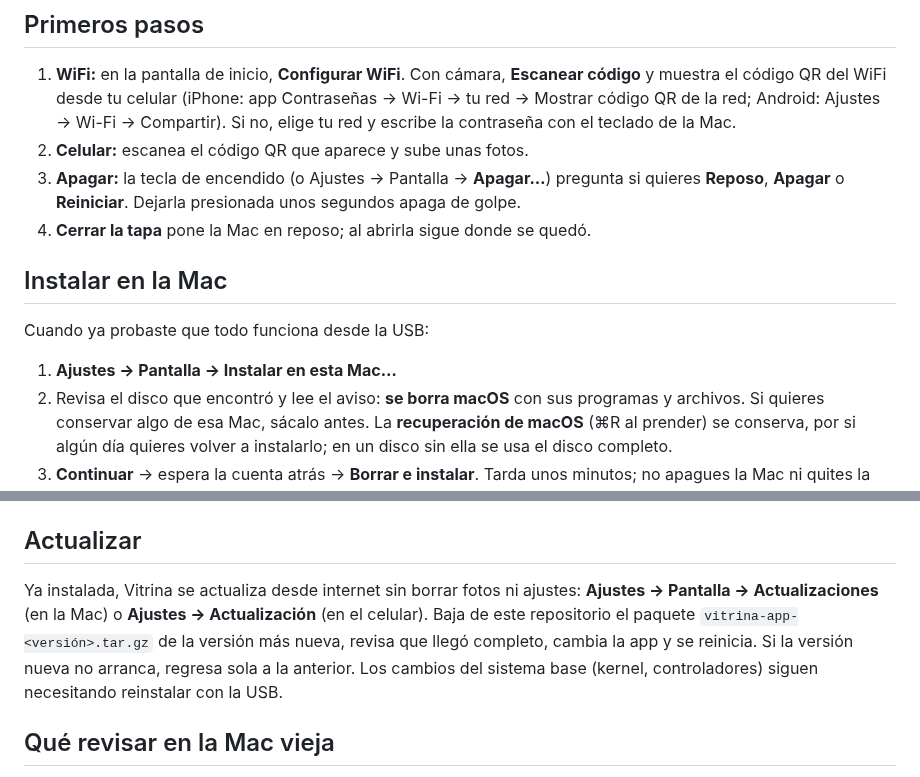
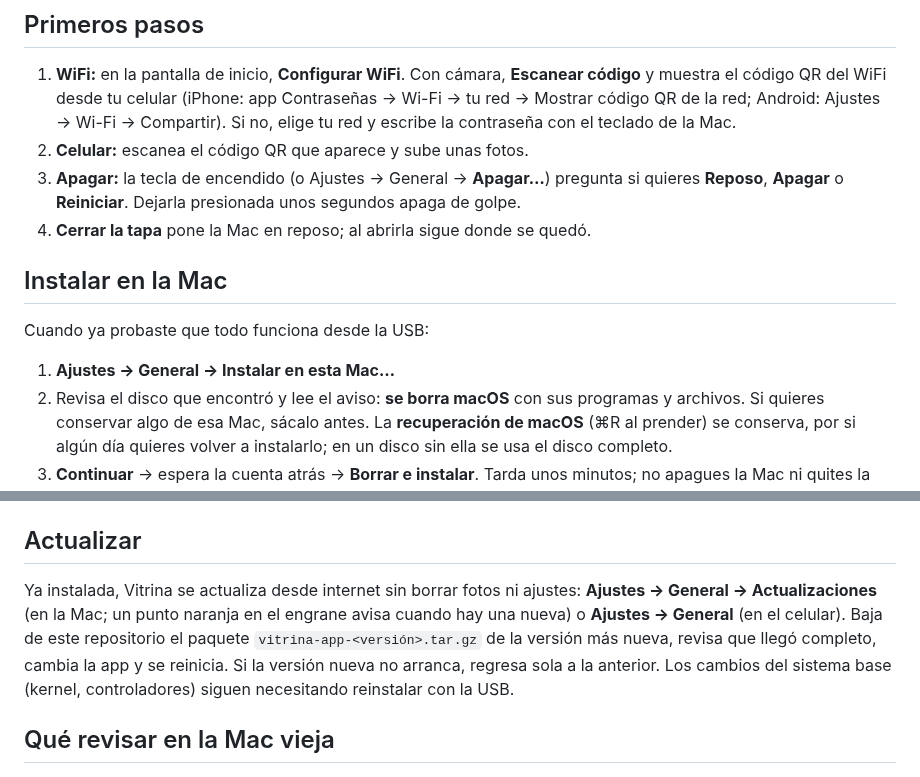
Before and after one commit to Danzelote/Vitrina, a Markdown page: docs/usb.md, 2 parts joined by grey strips. Drawn GitHub-style.

```diff
--- a/docs/usb.md
+++ b/docs/usb.md
@@ -30,14 +30,14 @@ No hace falta presionar nada más: la imagen arranca sola, sin el menú invisibl
 
 1. **WiFi:** en la pantalla de inicio, **Configurar WiFi**. Con cámara, **Escanear código** y muestra el código QR del WiFi desde tu celular (iPhone: app Contraseñas → Wi-Fi → tu red → Mostrar código QR de la red; Android: Ajustes → Wi-Fi → Compartir). Si no, elige tu red y escribe la contraseña con el teclado de la Mac.
 2. **Celular:** escanea el código QR que aparece y sube unas fotos.
-3. **Apagar:** la tecla de encendido (o Ajustes → Pantalla → **Apagar…**) pregunta si quieres **Reposo**, **Apagar** o **Reiniciar**. Dejarla presionada unos segundos apaga de golpe.
+3. **Apagar:** la tecla de encendido (o Ajustes → General → **Apagar…**) pregunta si quieres **Reposo**, **Apagar** o **Reiniciar**. Dejarla presionada unos segundos apaga de golpe.
 4. **Cerrar la tapa** pone la Mac en reposo; al abrirla sigue donde se quedó.
 
 ## Instalar en la Mac
 
 Cuando ya probaste que todo funciona desde la USB:
 
-1. **Ajustes → Pantalla → Instalar en esta Mac…**
+1. **Ajustes → General → Instalar en esta Mac…**
 2. Revisa el disco que encontró y lee el aviso: **se borra macOS** con sus programas y archivos. Si quieres conservar algo de esa Mac, sácalo antes. La **recuperación de macOS** (⌘R al prender) se conserva, por si algún día quieres volver a instalarlo; en un disco sin ella se usa el disco completo.
 3. **Continuar** → espera la cuenta atrás → **Borrar e instalar**. Tarda unos minutos; no apagues la Mac ni quites la USB.
 4. Al terminar: quita la USB y **Reiniciar**. Vitrina arranca sola desde el disco.
@@ -48,7 +48,7 @@ Detalles técnicos: el disco queda con una partición de arranque EFI (300 MB) y
 
 ## Actualizar
 
-Ya instalada, Vitrina se actualiza desde internet sin borrar fotos ni ajustes: **Ajustes → Pantalla → Actualizaciones** (en la Mac) o **Ajustes → Actualización** (en el celular). Baja de este repositorio el paquete `vitrina-app-<versión>.tar.gz` de la versión más nueva, revisa que llegó completo, cambia la app y se reinicia. Si la versión nueva no arranca, regresa sola a la anterior. Los cambios del sistema base (kernel, controladores) siguen necesitando reinstalar con la USB.
+Ya instalada, Vitrina se actualiza desde internet sin borrar fotos ni ajustes: **Ajustes → General → Actualizaciones** (en la Mac; un punto naranja en el engrane avisa cuando hay una nueva) o **Ajustes → General** (en el celular). Baja de este repositorio el paquete `vitrina-app-<versión>.tar.gz` de la versión más nueva, revisa que llegó completo, cambia la app y se reinicia. Si la versión nueva no arranca, regresa sola a la anterior. Los cambios del sistema base (kernel, controladores) siguen necesitando reinstalar con la USB.
 
 ## Qué revisar en la Mac vieja
 
```
Also changed, not shown: README.md (+48 -25 lines), docs/compatibilidad.md (+1 -1 lines), docs/notas/1.0.0.md (added, +25 -0 lines), docs/capturas/ajustes.png (added), docs/capturas/anios.png (added), docs/capturas/busqueda.png (added), docs/capturas/celular.png (added), docs/capturas/cuadricula.png (added), docs/capturas/presentacion.png (added), 2 other files.
